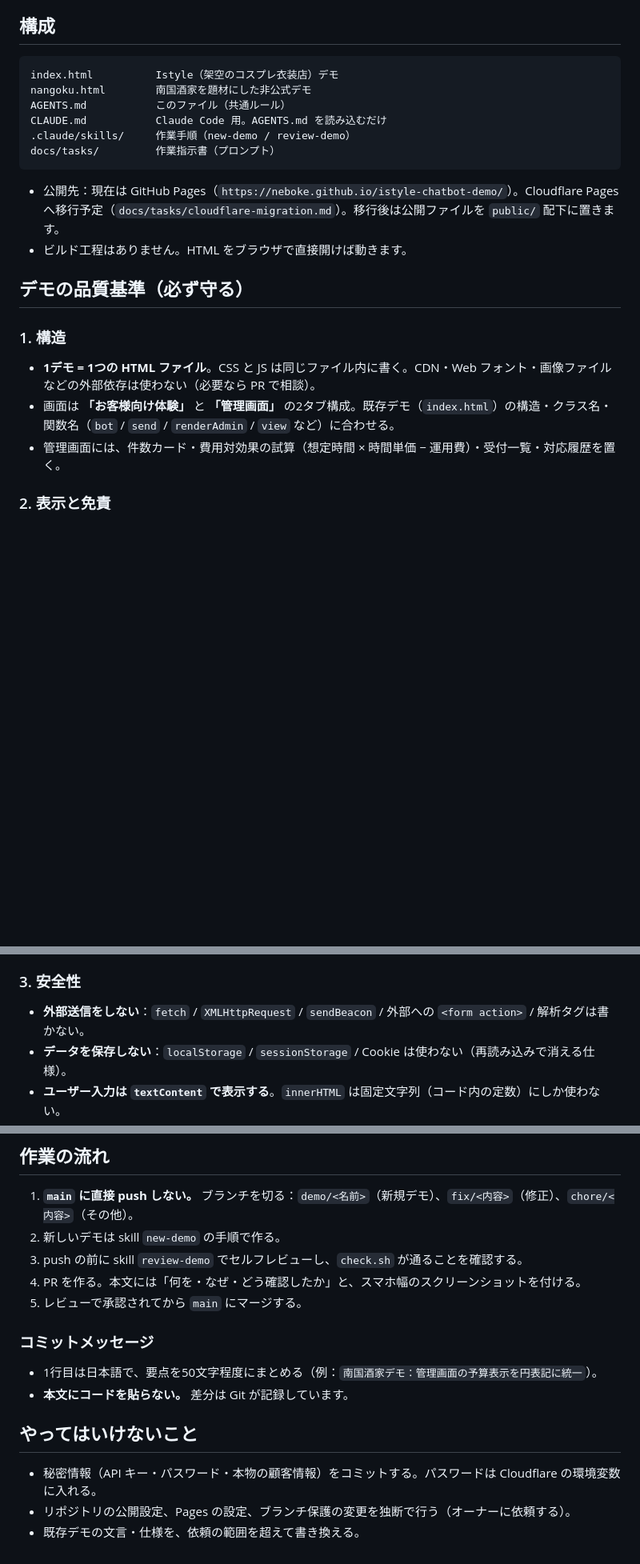
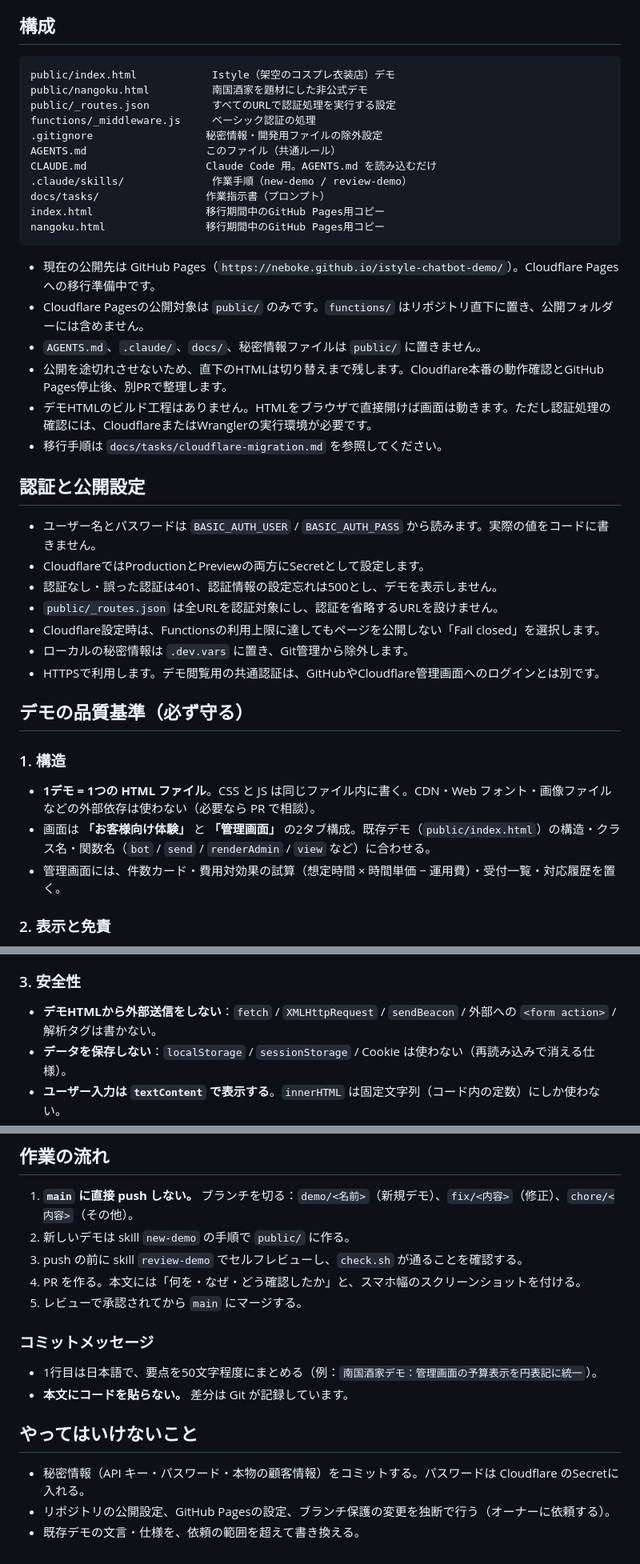
Before and after one commit to neboke/istyle-chatbot-demo, a Markdown page: AGENTS.md, 3 parts joined by grey strips. Shown at 80% size. GitHub-like rendering; blank space fills up the shorter version.

Commit message:
Cloudflare移行用の構成と認証ルールを記載
Updated AGENTS.md to reflect changes in file structure, authentication settings, and demo guidelines.

````diff
--- a/AGENTS.md
+++ b/AGENTS.md
@@ -6,22 +6,41 @@ AI エージェント（Claude Code / Codex など）も人間も、作業前に
 ## 構成
 
 ```
-index.html          Istyle（架空のコスプレ衣装店）デモ
-nangoku.html        南国酒家を題材にした非公式デモ
-AGENTS.md           このファイル（共通ルール）
-CLAUDE.md           Claude Code 用。AGENTS.md を読み込むだけ
-.claude/skills/     作業手順（new-demo / review-demo）
-docs/tasks/         作業指示書（プロンプト）
+public/index.html            Istyle（架空のコスプレ衣装店）デモ
+public/nangoku.html          南国酒家を題材にした非公式デモ
+public/_routes.json          すべてのURLで認証処理を実行する設定
+functions/_middleware.js     ベーシック認証の処理
+.gitignore                  秘密情報・開発用ファイルの除外設定
+AGENTS.md                   このファイル（共通ルール）
+CLAUDE.md                   Claude Code 用。AGENTS.md を読み込むだけ
+.claude/skills/              作業手順（new-demo / review-demo）
+docs/tasks/                 作業指示書（プロンプト）
+index.html                  移行期間中のGitHub Pages用コピー
+nangoku.html                移行期間中のGitHub Pages用コピー
 ```
 
-- 公開先：現在は GitHub Pages（`https://neboke.github.io/istyle-chatbot-demo/`）。Cloudflare Pages へ移行予定（`docs/tasks/cloudflare-migration.md`）。移行後は公開ファイルを `public/` 配下に置きます。
-- ビルド工程はありません。HTML をブラウザで直接開けば動きます。
+- 現在の公開先は GitHub Pages（`https://neboke.github.io/istyle-chatbot-demo/`）。Cloudflare Pagesへの移行準備中です。
+- Cloudflare Pagesの公開対象は `public/` のみです。`functions/` はリポジトリ直下に置き、公開フォルダーには含めません。
+- `AGENTS.md`、`.claude/`、`docs/`、秘密情報ファイルは `public/` に置きません。
+- 公開を途切れさせないため、直下のHTMLは切り替えまで残します。Cloudflare本番の動作確認とGitHub Pages停止後、別PRで整理します。
+- デモHTMLのビルド工程はありません。HTMLをブラウザで直接開けば画面は動きます。ただし認証処理の確認には、CloudflareまたはWranglerの実行環境が必要です。
+- 移行手順は `docs/tasks/cloudflare-migration.md` を参照してください。
+
+## 認証と公開設定
+
+- ユーザー名とパスワードは `BASIC_AUTH_USER` / `BASIC_AUTH_PASS` から読みます。実際の値をコードに書きません。
+- CloudflareではProductionとPreviewの両方にSecretとして設定します。
+- 認証なし・誤った認証は401、認証情報の設定忘れは500とし、デモを表示しません。
+- `public/_routes.json` は全URLを認証対象にし、認証を省略するURLを設けません。
+- Cloudflare設定時は、Functionsの利用上限に達してもページを公開しない「Fail closed」を選択します。
+- ローカルの秘密情報は `.dev.vars` に置き、Git管理から除外します。
+- HTTPSで利用します。デモ閲覧用の共通認証は、GitHubやCloudflare管理画面へのログインとは別です。
 
 ## デモの品質基準（必ず守る）
 
 ### 1. 構造
 - **1デモ = 1つの HTML ファイル**。CSS と JS は同じファイル内に書く。CDN・Web フォント・画像ファイルなどの外部依存は使わない（必要なら PR で相談）。
-- 画面は **「お客様向け体験」** と **「管理画面」** の2タブ構成。既存デモ（`index.html`）の構造・クラス名・関数名（`bot` / `send` / `renderAdmin` / `view` など）に合わせる。
+- 画面は **「お客様向け体験」** と **「管理画面」** の2タブ構成。既存デモ（`public/index.html`）の構造・クラス名・関数名（`bot` / `send` / `renderAdmin` / `view` など）に合わせる。
 - 管理画面には、件数カード・費用対効果の試算（想定時間 × 時間単価 − 運用費）・受付一覧・対応履歴を置く。
 
 ### 2. 表示と免責
@@ -34,7 +53,7 @@ docs/tasks/         作業指示書（プロンプト）
 - 実在企業を題材にする場合は、ロゴ・写真・商標的な装飾を使わず、出典として公式ページへリンクする。
 
 ### 3. 安全性
-- **外部送信をしない**：`fetch` / `XMLHttpRequest` / `sendBeacon` / 外部への `<form action>` / 解析タグは書かない。
+- **デモHTMLから外部送信をしない**：`fetch` / `XMLHttpRequest` / `sendBeacon` / 外部への `<form action>` / 解析タグは書かない。
 - **データを保存しない**：`localStorage` / `sessionStorage` / Cookie は使わない（再読み込みで消える仕様）。
 - **ユーザー入力は `textContent` で表示する**。`innerHTML` は固定文字列（コード内の定数）にしか使わない。
 - 外部リンクには必ず `target="_blank" rel="noopener noreferrer"` を付ける。
@@ -51,7 +70,7 @@ docs/tasks/         作業指示書（プロンプト）
 ## 作業の流れ
 
 1. **`main` に直接 push しない。** ブランチを切る：`demo/<名前>`（新規デモ）、`fix/<内容>`（修正）、`chore/<内容>`（その他）。
-2. 新しいデモは skill `new-demo` の手順で作る。
+2. 新しいデモは skill `new-demo` の手順で `public/` に作る。
 3. push の前に skill `review-demo` でセルフレビューし、`check.sh` が通ることを確認する。
 4. PR を作る。本文には「何を・なぜ・どう確認したか」と、スマホ幅のスクリーンショットを付ける。
 5. レビューで承認されてから `main` にマージする。
@@ -61,6 +80,6 @@ docs/tasks/         作業指示書（プロンプト）
 - **本文にコードを貼らない。** 差分は Git が記録しています。
 
 ## やってはいけないこと
-- 秘密情報（API キー・パスワード・本物の顧客情報）をコミットする。パスワードは Cloudflare の環境変数に入れる。
-- リポジトリの公開設定、Pages の設定、ブランチ保護の変更を独断で行う（オーナーに依頼する）。
+- 秘密情報（API キー・パスワード・本物の顧客情報）をコミットする。パスワードは Cloudflare のSecretに入れる。
+- リポジトリの公開設定、GitHub Pagesの設定、ブランチ保護の変更を独断で行う（オーナーに依頼する）。
 - 既存デモの文言・仕様を、依頼の範囲を超えて書き換える。
````
